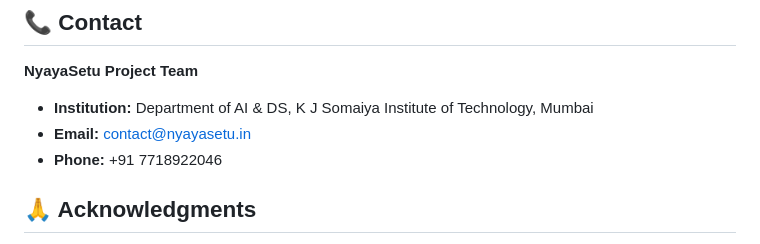
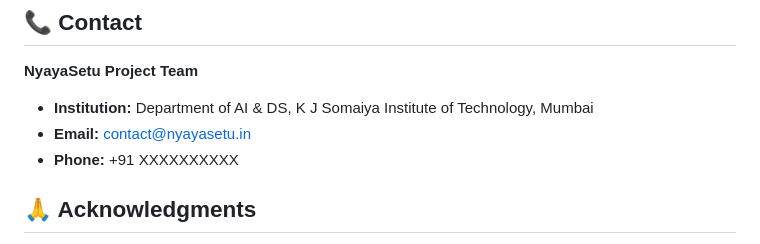
Before and after one commit to VarshaGujrathi/NyayaSetu, a Markdown page: README.md, the part around the change. GitHub-like rendering.

```diff
--- a/README.md
+++ b/README.md
@@ -200,7 +200,7 @@ This project is licensed under the MIT License - see the [LICENSE](LICENSE) file
 
 - **Institution:** Department of AI & DS, K J Somaiya Institute of Technology, Mumbai
 - **Email:** contact@nyayasetu.in
-- **Phone:** +91 7718922046
+- **Phone:** +91 XXXXXXXXXX
 
 ## 🙏 Acknowledgments
 
```
